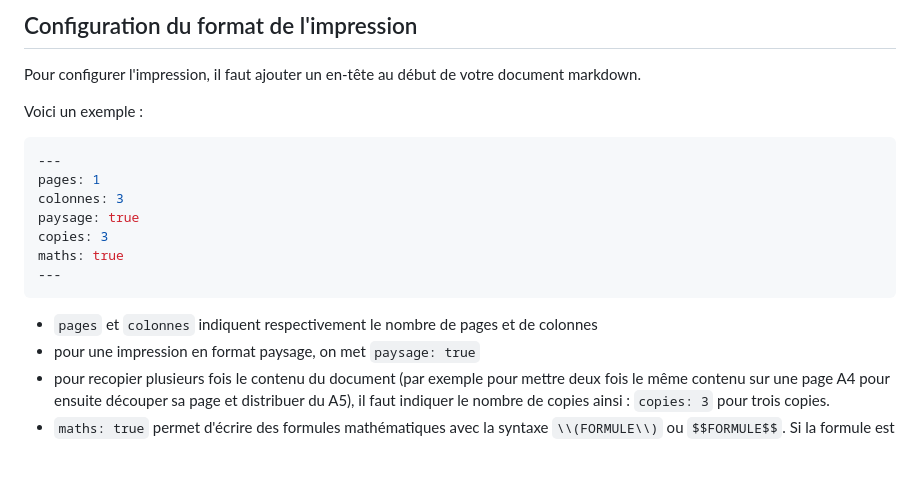
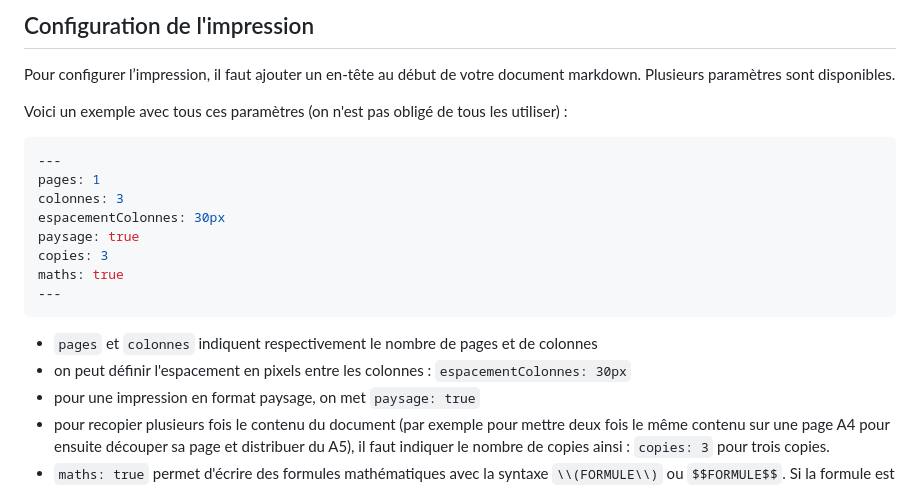
Before and after one commit to eyssette/a4, a Markdown page: README.md, the part around one of its changes. Rendered like a GitHub page; blank space fills up the shorter version.

Commit message:
Ajout explications espacementColonnes dans  README

````diff
--- a/README.md
+++ b/README.md
@@ -23,15 +23,16 @@ Ce site (sur [Gitlab](https://forge.aeif.fr/eyssette/a4) ou sur [Github](https:/
 
 
-## Configuration du format de l'impression
+## Configuration de l'impression
 
-Pour configurer l'impression, il faut ajouter un en-tête au début de votre document markdown.
+Pour configurer l’impression, il faut ajouter un en-tête au début de votre document markdown. Plusieurs paramètres sont disponibles.
 
-Voici un exemple :
+Voici un exemple avec tous ces paramètres (on n'est pas obligé de tous les utiliser) :
 
 ```yaml
 ---
 pages: 1
 colonnes: 3
+espacementColonnes: 30px
 paysage: true
 copies: 3
 maths: true
@@ -39,6 +40,7 @@ maths: true
 ```
 
 - `pages` et `colonnes` indiquent respectivement le nombre de pages et de colonnes
+- on peut définir l'espacement en pixels entre les colonnes : `espacementColonnes: 30px`
 - pour une impression en format paysage, on met `paysage: true`
 - pour recopier plusieurs fois le contenu du document (par exemple pour mettre deux fois le même contenu sur une page A4 pour ensuite découper sa page et distribuer du A5), il faut indiquer le nombre de copies ainsi : `copies: 3` pour trois copies.
 - `maths: true` permet d'écrire des formules mathématiques avec la syntaxe `\\(FORMULE\\)` ou `$$FORMULE$$`. Si la formule est trop longue, la mise en page risque cependant d'être perturbée et il faudra la retoucher manuellement.
````
Also changed, not shown: other parts of README.md (+3 -3 lines).
